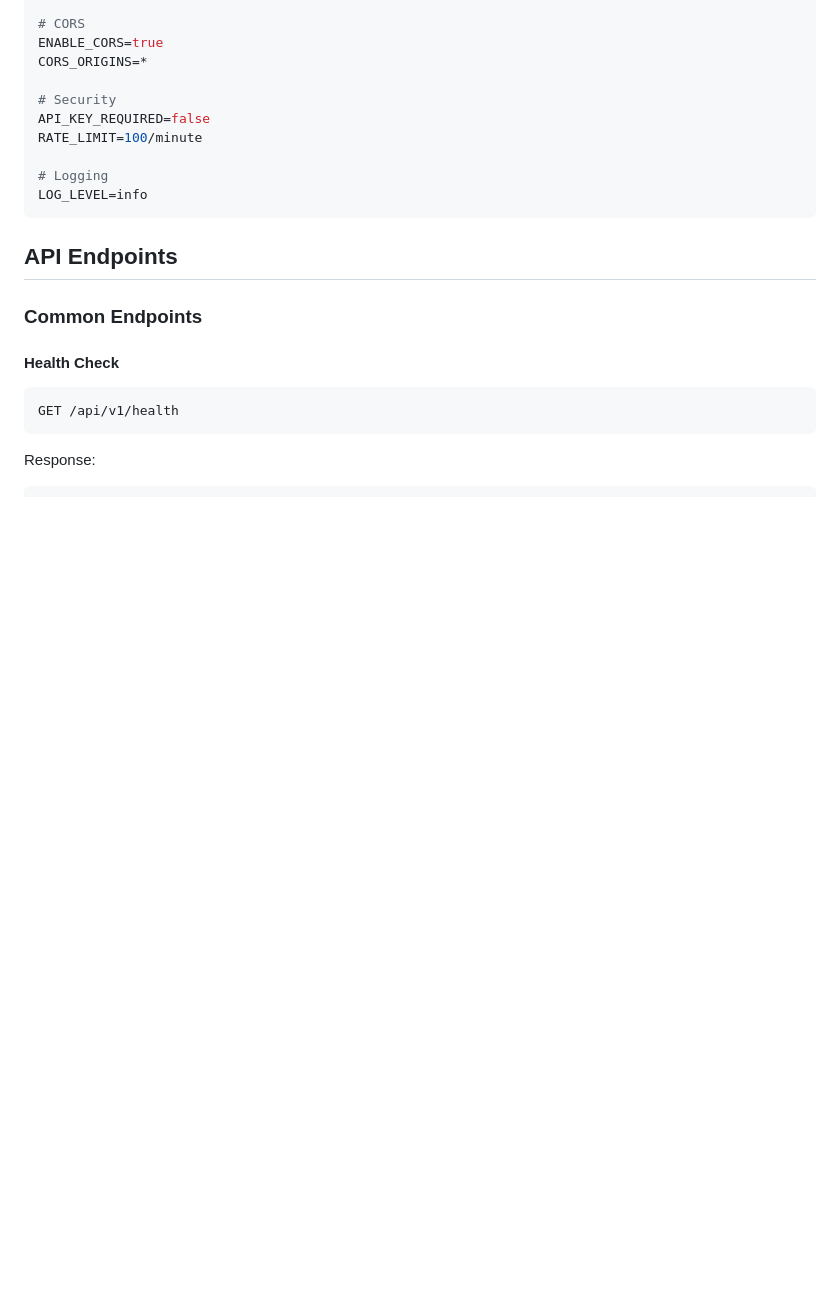
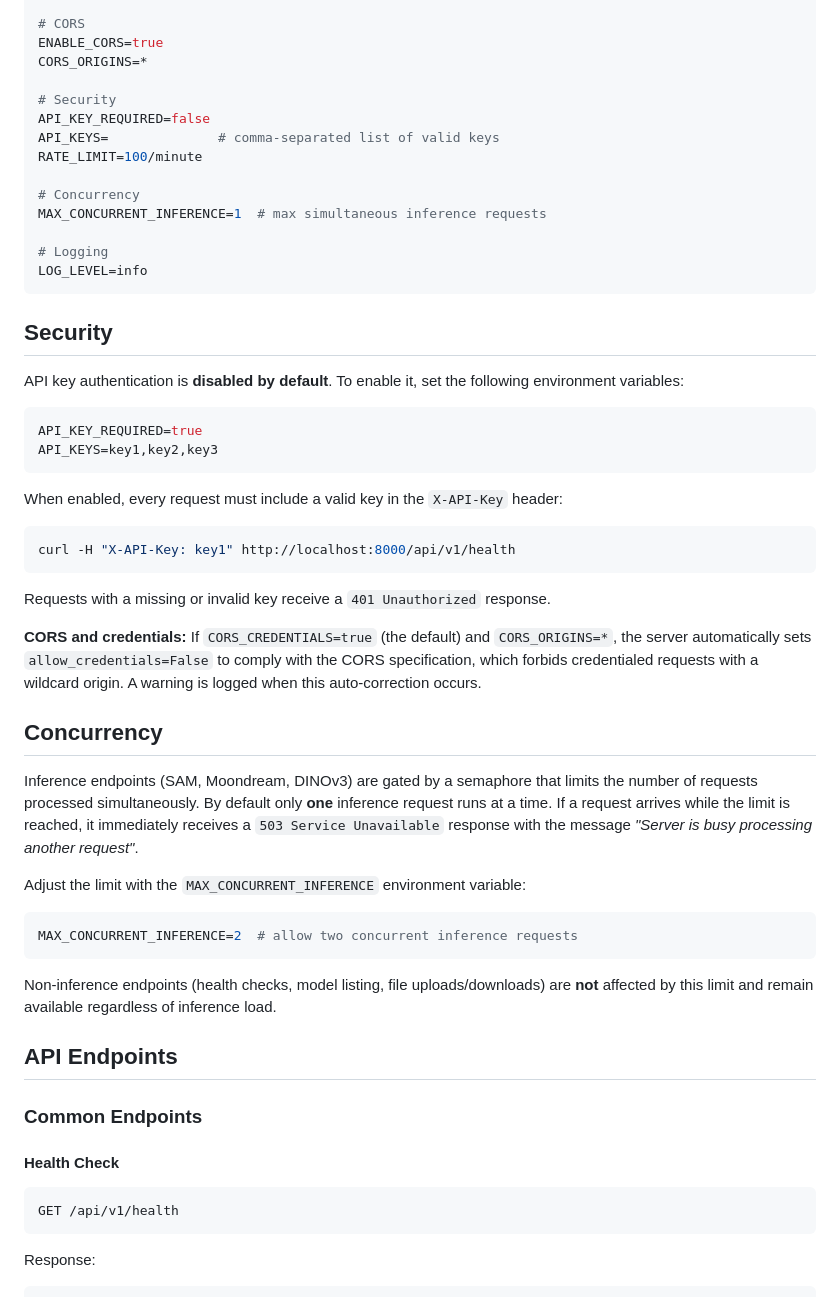
Before and after one commit to bpradipt/geoaiserve, a Markdown page: README.md, the part around one of its changes. Drawn GitHub-style; blank space fills up the shorter version.

````diff
--- a/README.md
+++ b/README.md
@@ -67,11 +67,46 @@ CORS_ORIGINS=*
 
 # Security
 API_KEY_REQUIRED=false
+API_KEYS=              # comma-separated list of valid keys
 RATE_LIMIT=100/minute
+
+# Concurrency
+MAX_CONCURRENT_INFERENCE=1  # max simultaneous inference requests
 
 # Logging
 LOG_LEVEL=info
 ```
+
+## Security
+
+API key authentication is **disabled by default**. To enable it, set the following environment variables:
+
+```bash
+API_KEY_REQUIRED=true
+API_KEYS=key1,key2,key3
+```
+
+When enabled, every request must include a valid key in the `X-API-Key` header:
+
+```bash
+curl -H "X-API-Key: key1" http://localhost:8000/api/v1/health
+```
+
+Requests with a missing or invalid key receive a `401 Unauthorized` response.
+
+**CORS and credentials:** If `CORS_CREDENTIALS=true` (the default) and `CORS_ORIGINS=*`, the server automatically sets `allow_credentials=False` to comply with the CORS specification, which forbids credentialed requests with a wildcard origin. A warning is logged when this auto-correction occurs.
+
+## Concurrency
+
+Inference endpoints (SAM, Moondream, DINOv3) are gated by a semaphore that limits the number of requests processed simultaneously. By default only **one** inference request runs at a time. If a request arrives while the limit is reached, it immediately receives a `503 Service Unavailable` response with the message *"Server is busy processing another request"*.
+
+Adjust the limit with the `MAX_CONCURRENT_INFERENCE` environment variable:
+
+```bash
+MAX_CONCURRENT_INFERENCE=2  # allow two concurrent inference requests
+```
+
+Non-inference endpoints (health checks, model listing, file uploads/downloads) are **not** affected by this limit and remain available regardless of inference load.
 
 ## API Endpoints
 
````
Also changed, not shown: other parts of README.md (+0 -39 lines).
